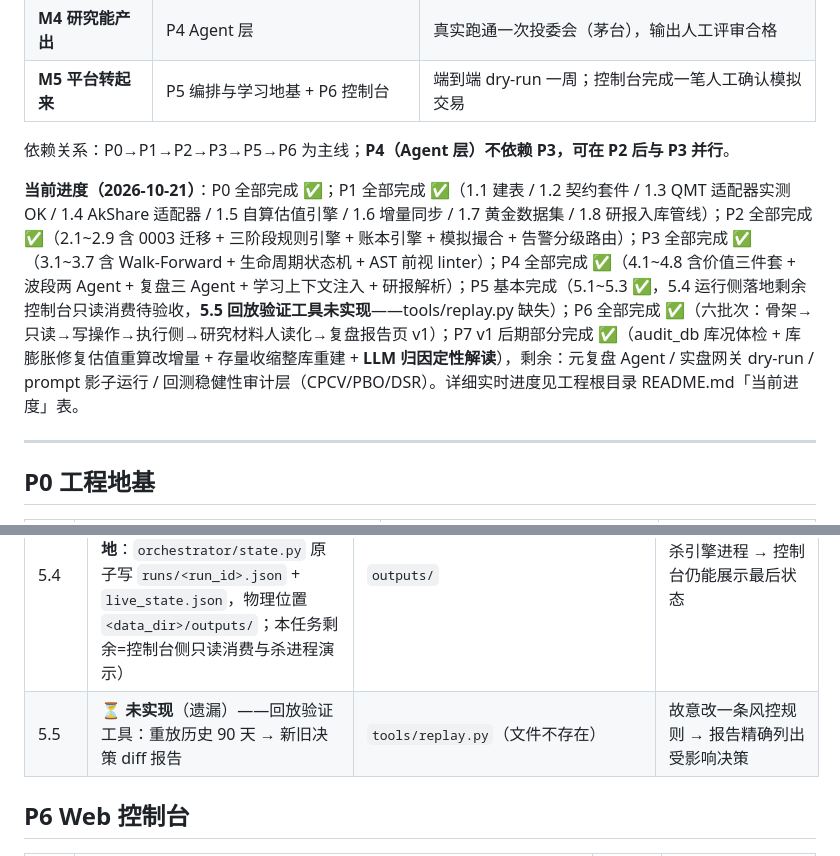
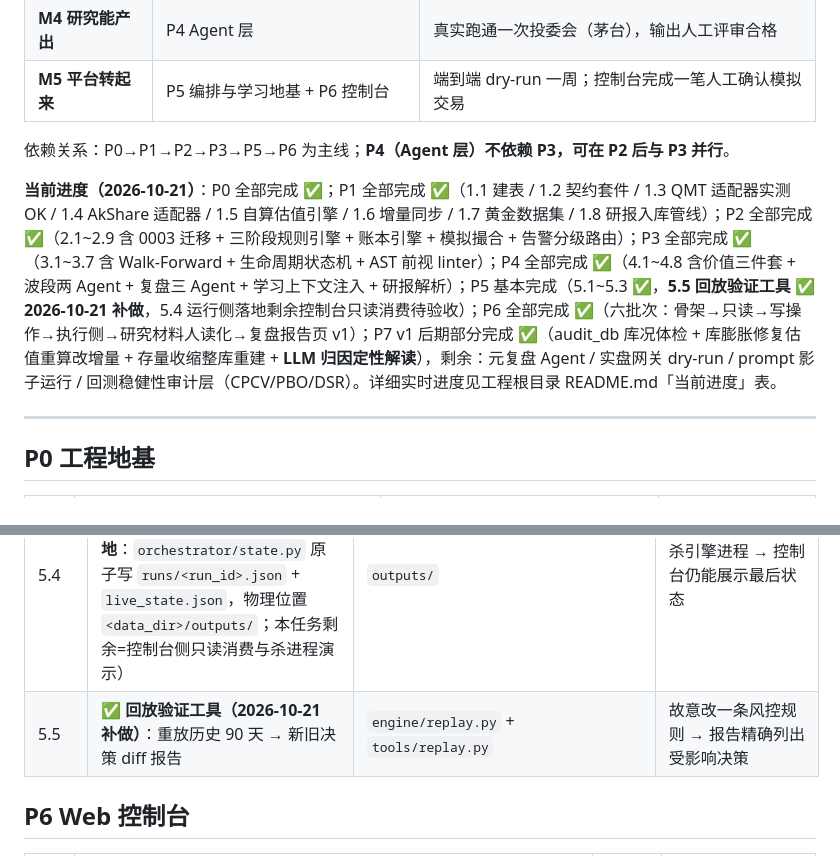
Before and after one commit to hubulai/VIQTrader, a Markdown page: doc/实现计划与任务拆分.md, 2 parts joined by grey strips. GitHub-like rendering.

```diff
--- a/doc/实现计划与任务拆分.md
+++ b/doc/实现计划与任务拆分.md
@@ -19,7 +19,7 @@
 
 依赖关系：P0→P1→P2→P3→P5→P6 为主线；**P4（Agent 层）不依赖 P3，可在 P2 后与 P3 并行**。
 
-**当前进度（2026-10-21）**：P0 全部完成 ✅；P1 全部完成 ✅（1.1 建表 / 1.2 契约套件 / 1.3 QMT 适配器实测 OK / 1.4 AkShare 适配器 / 1.5 自算估值引擎 / 1.6 增量同步 / 1.7 黄金数据集 / 1.8 研报入库管线）；P2 全部完成 ✅（2.1~2.9 含 0003 迁移 + 三阶段规则引擎 + 账本引擎 + 模拟撮合 + 告警分级路由）；P3 全部完成 ✅（3.1~3.7 含 Walk-Forward + 生命周期状态机 + AST 前视 linter）；P4 全部完成 ✅（4.1~4.8 含价值三件套 + 波段两 Agent + 复盘三 Agent + 学习上下文注入 + 研报解析）；P5 基本完成（5.1~5.3 ✅，5.4 运行侧落地剩余控制台只读消费待验收，**5.5 回放验证工具未实现**——tools/replay.py 缺失）；P6 全部完成 ✅（六批次：骨架→只读→写操作→执行侧→研究材料人读化→复盘报告页 v1）；P7 v1 后期部分完成 ✅（audit_db 库况体检 + 库膨胀修复估值重算改增量 + 存量收缩整库重建 + **LLM 归因定性解读**），剩余：元复盘 Agent / 实盘网关 dry-run / prompt 影子运行 / 回测稳健性审计层（CPCV/PBO/DSR）。详细实时进度见工程根目录 README.md「当前进度」表。
+**当前进度（2026-10-21）**：P0 全部完成 ✅；P1 全部完成 ✅（1.1 建表 / 1.2 契约套件 / 1.3 QMT 适配器实测 OK / 1.4 AkShare 适配器 / 1.5 自算估值引擎 / 1.6 增量同步 / 1.7 黄金数据集 / 1.8 研报入库管线）；P2 全部完成 ✅（2.1~2.9 含 0003 迁移 + 三阶段规则引擎 + 账本引擎 + 模拟撮合 + 告警分级路由）；P3 全部完成 ✅（3.1~3.7 含 Walk-Forward + 生命周期状态机 + AST 前视 linter）；P4 全部完成 ✅（4.1~4.8 含价值三件套 + 波段两 Agent + 复盘三 Agent + 学习上下文注入 + 研报解析）；P5 基本完成（5.1~5.3 ✅，**5.5 回放验证工具 ✅ 2026-10-21 补做**，5.4 运行侧落地剩余控制台只读消费待验收）；P6 全部完成 ✅（六批次：骨架→只读→写操作→执行侧→研究材料人读化→复盘报告页 v1）；P7 v1 后期部分完成 ✅（audit_db 库况体检 + 库膨胀修复估值重算改增量 + 存量收缩整库重建 + **LLM 归因定性解读**），剩余：元复盘 Agent / 实盘网关 dry-run / prompt 影子运行 / 回测稳健性审计层（CPCV/PBO/DSR）。详细实时进度见工程根目录 README.md「当前进度」表。
 
 ---
 
@@ -106,7 +106,7 @@
 | 5.2.1 | 止损扫描 engine/risk ✅（P5.1 衍生欠账清偿，risk_scan 占位激活）：价值轨 watch 档 3 事件（roic_below_min_2y 用 **roe 代理**——QMT 无 roic 字段且自算退化，后续补 ROIC 数据源切换口径 / fcf_negative_2y / dividend_cut，年度报告 ann_date ≤ today 防前视、任一期缺失宁缺勿错）+ 波段轨 3 事件（price_stop_loss 对成本 -8% / max_drawdown 对持仓期间峰值 -15% / max_holding_days 严格大于）；risk_event WARN/ALERT + config_hash/code_version；确定性 event_id 幂等（重复扫描 suppressed 计数不重复告警）；**只告警不自动下单**（用户拍板）；exit_events 属公告+LLM/人工定性判断不适用规则扫描 | `src/viqtrader/engine/risk/scan.py` + `src/viqtrader/orchestrator/jobs.py` + config `value_track.stop_loss.roe_min` | 16 用例：纯函数 6 + 装配 9（roe/fcf/dividend 触发与不触发、波段三事件齐触发、健康不触发、幂等、空持仓、无行情跳过、DAG 装配）+ jobs 装配 1；check.ps1 646 passed 全绿 |
 | 5.3 | 学习地基 ✅：结果打标（T+N 固定时点：波段 T+5/10/20、价值 T+20/60/250；触位事件：信号自带 stop/target 先触定胜负、同日触两侧保守 stop 先——对原「1月/6月/1年/3年」口径的细化替换，见设计方案变更记录 2026-10-17）+ agent_scorecard 滚动 90 天窗口聚合 + 案例尸检（LLM 草拟→人工确认入库） | `learning/`（labels/labeler/scorecard）+ 迁移 `0009`（重建 outcome_label）+ `agents/contracts/postmortem.py` + `agents/shared/postmortem_agent.py` + postmortem.v1 prompt + `scripts/label_outcomes.py` / `scripts/postmortem.py` | 31 新用例：打标纯函数 12（到期/未到期/同日双侧/估值误差符号）、装配 8（内存库端到端 + 重跑幂等 + 窗口内外样本）、尸检 11（契约/装配/候选扫描幂等）；check.ps1 592 passed 全绿 |
 | 5.4 | 状态文件契约：引擎写 `outputs/live_state.json` 等，控制台只读（**运行侧已由 5.1 落地**：`orchestrator/state.py` 原子写 `runs/<run_id>.json` + `live_state.json`，物理位置 `<data_dir>/outputs/`；本任务剩余=控制台侧只读消费与杀进程演示） | `outputs/` | 杀引擎进程 → 控制台仍能展示最后状态 |
-| 5.5 | **⏳ 未实现**（遗漏）——回放验证工具：重放历史 90 天 → 新旧决策 diff 报告 | `tools/replay.py`（文件不存在） | 故意改一条风控规则 → 报告精确列出受影响决策 |
+| 5.5 | ✅ **回放验证工具（2026-10-21 补做）**：重放历史 90 天 → 新旧决策 diff 报告 | `engine/replay.py` + `tools/replay.py` | 故意改一条风控规则 → 报告精确列出受影响决策 |
 
 ## P6 Web 控制台
 
```
Also changed, not shown: README.md (+4 -3 lines), doc/股票分析交易平台设计方案.md (+1 -1 lines).
